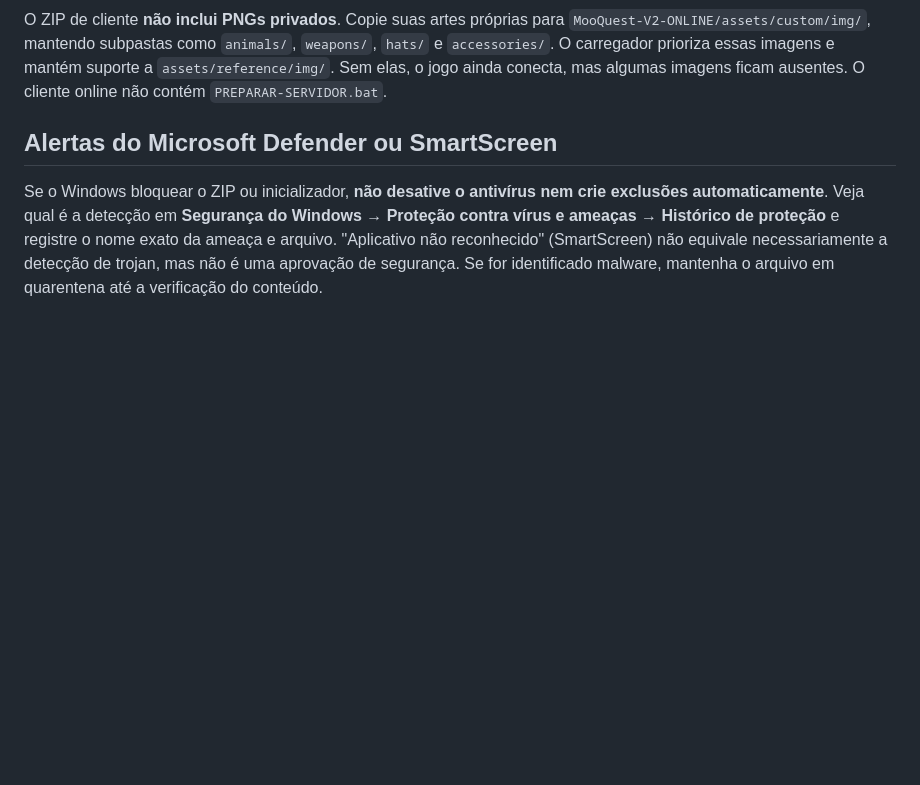
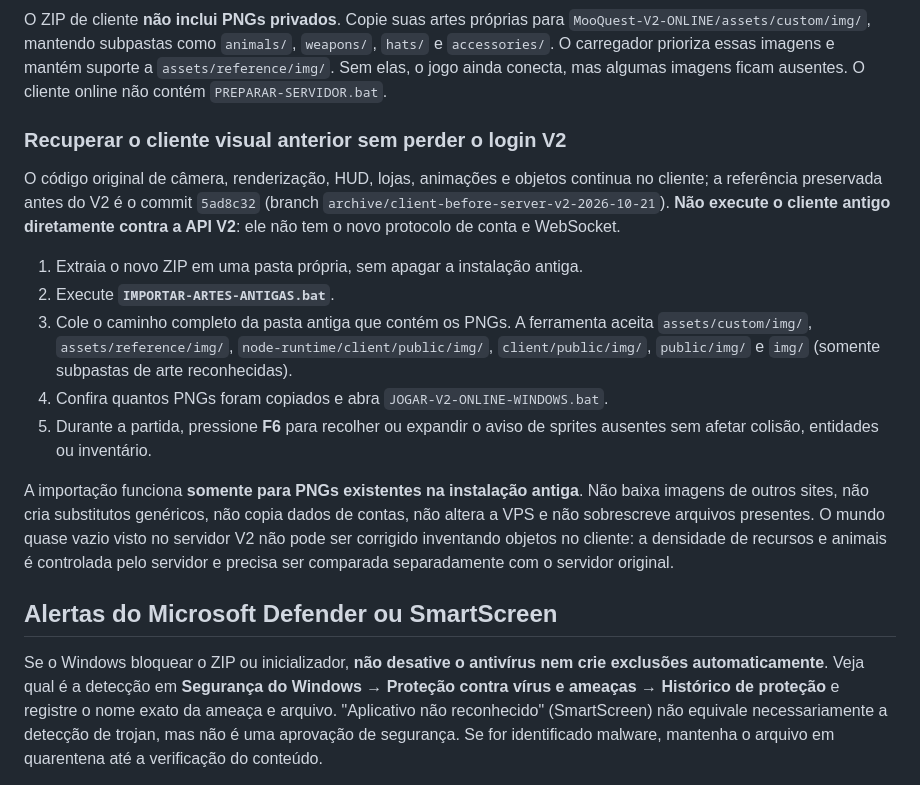
Before and after one commit to SrTristeSad/Moo-Quest, a Markdown page: docs/CLIENTE-V2-ONLINE-AAPANEL.md, the part around the change. GitHub-like rendering; blank space fills up the shorter version.

Commit message:
docs(client): preserve pre-V2 visuals and explain safe restoration of custom PNG files

```diff
--- a/docs/CLIENTE-V2-ONLINE-AAPANEL.md
+++ b/docs/CLIENTE-V2-ONLINE-AAPANEL.md
@@ -128,6 +128,31 @@ para `MooQuest-V2-ONLINE/assets/custom/img/`, mantendo subpastas como
 prioriza essas imagens e mantém suporte a `assets/reference/img/`.
 Sem elas, o jogo ainda conecta, mas algumas imagens ficam ausentes.
 O cliente online não contém `PREPARAR-SERVIDOR.bat`.
+
+### Recuperar o cliente visual anterior sem perder o login V2
+
+O código original de câmera, renderização, HUD, lojas, animações e objetos
+continua no cliente; a referência preservada antes do V2 é o commit
+`5ad8c32` (branch `archive/client-before-server-v2-2026-10-21`).
+**Não execute o cliente antigo diretamente contra a API V2**: ele não tem
+o novo protocolo de conta e WebSocket.
+
+1. Extraia o novo ZIP em uma pasta própria, sem apagar a instalação antiga.
+2. Execute **`IMPORTAR-ARTES-ANTIGAS.bat`**.
+3. Cole o caminho completo da pasta antiga que contém os PNGs.
+   A ferramenta aceita `assets/custom/img/`, `assets/reference/img/`,
+   `node-runtime/client/public/img/`, `client/public/img/`, `public/img/`
+   e `img/` (somente subpastas de arte reconhecidas).
+4. Confira quantos PNGs foram copiados e abra `JOGAR-V2-ONLINE-WINDOWS.bat`.
+5. Durante a partida, pressione **F6** para recolher ou expandir o aviso
+   de sprites ausentes sem afetar colisão, entidades ou inventário.
+
+A importação funciona **somente para PNGs existentes na instalação antiga**.
+Não baixa imagens de outros sites, não cria substitutos genéricos, não
+copia dados de contas, não altera a VPS e não sobrescreve arquivos presentes.
+O mundo quase vazio visto no servidor V2 não pode ser corrigido inventando
+objetos no cliente: a densidade de recursos e animais é controlada pelo
+servidor e precisa ser comparada separadamente com o servidor original.
 
 ## Alertas do Microsoft Defender ou SmartScreen
 
```
